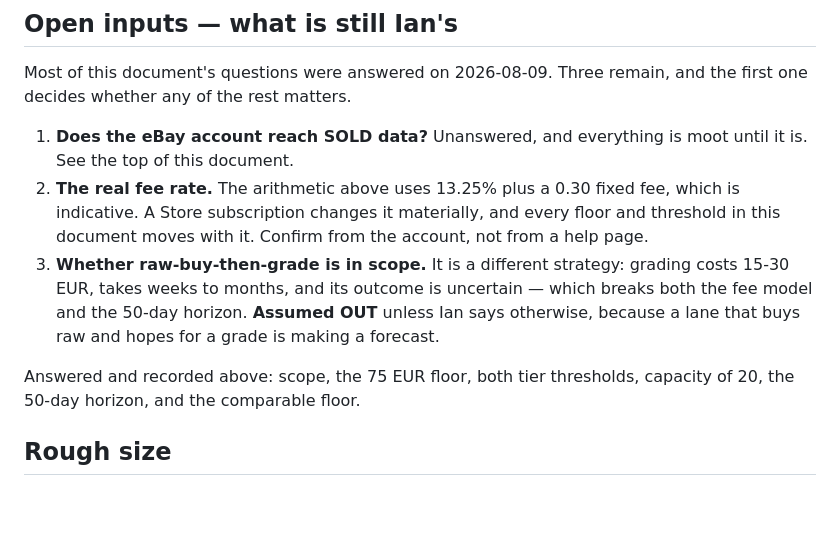
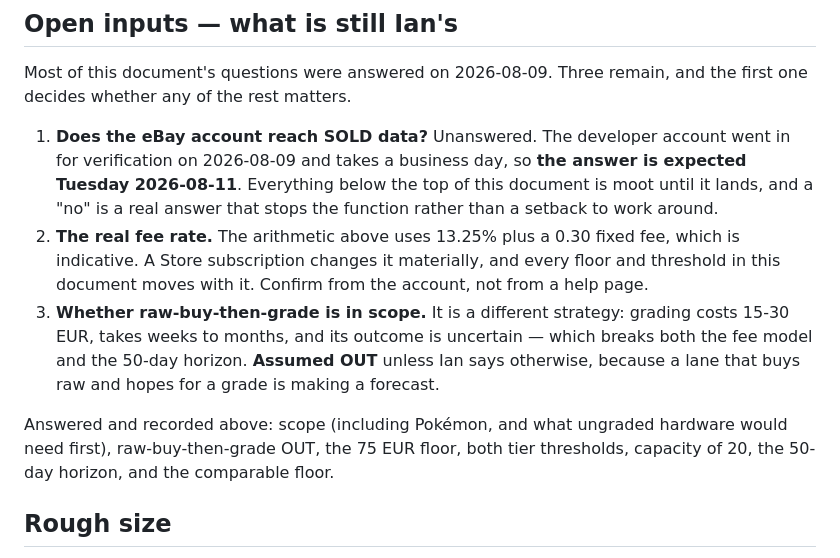
Before and after one commit to ianmcguane681-netizen/RBM-C-S-A.B-, a Markdown page: docs/flipper-design.md, the part around one of its changes. Rendered like a GitHub page; blank space fills up the shorter version.

```diff
--- a/docs/flipper-design.md
+++ b/docs/flipper-design.md
@@ -303,8 +325,11 @@ Properties, not coverage:
 Most of this document's questions were answered on 2026-08-09. Three remain, and the first
 one decides whether any of the rest matters.
 
-1. **Does the eBay account reach SOLD data?** Unanswered, and everything is moot until it
-   is. See the top of this document.
+1. **Does the eBay account reach SOLD data?** Unanswered. The developer account went in
+   for verification on 2026-08-09 and takes a business day, so **the answer is expected
+   Tuesday 2026-08-11**. Everything below the top of this document is moot until it lands,
+   and a "no" is a real answer that stops the function rather than a setback to work
+   around.
 2. **The real fee rate.** The arithmetic above uses 13.25% plus a 0.30 fixed fee, which is
    indicative. A Store subscription changes it materially, and every floor and threshold in
    this document moves with it. Confirm from the account, not from a help page.
@@ -313,7 +338,8 @@ one decides whether any of the rest matters.
    fee model and the 50-day horizon. **Assumed OUT** unless Ian says otherwise, because a
    lane that buys raw and hopes for a grade is making a forecast.
 
-Answered and recorded above: scope, the 75 EUR floor, both tier thresholds, capacity of 20,
+Answered and recorded above: scope (including Pokémon, and what ungraded hardware would
+need first), raw-buy-then-grade OUT, the 75 EUR floor, both tier thresholds, capacity of 20,
 the 50-day horizon, and the comparable floor.
 
 ## Rough size
```
Also changed, not shown: other parts of docs/flipper-design.md (+25 -3 lines), docs/next-work.md (+10 -5 lines).
